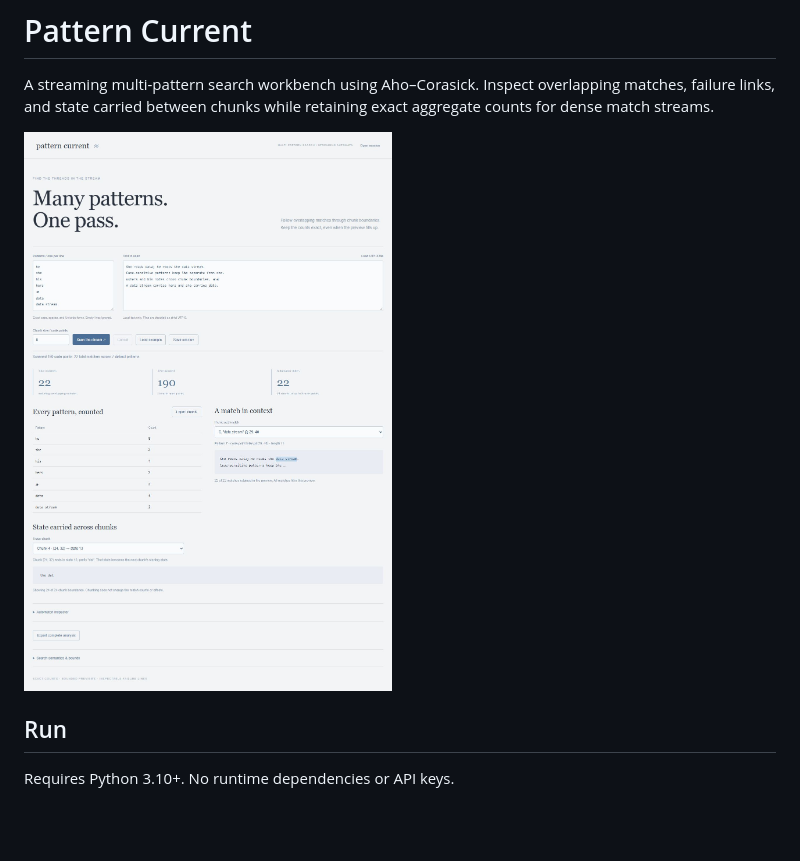
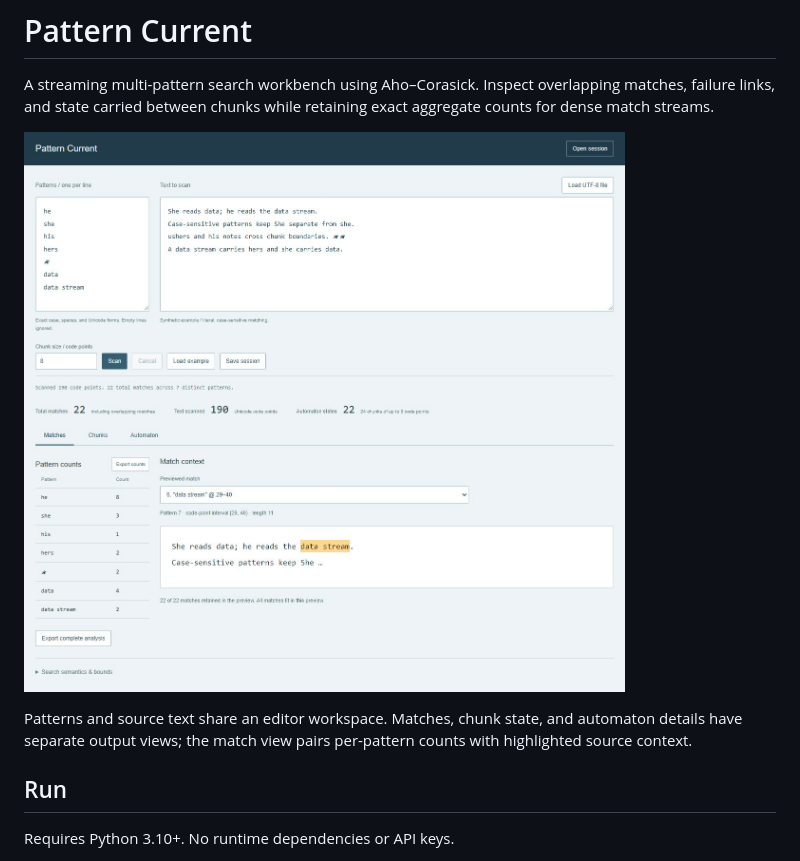
Before and after one commit to Michaelhoang8/pattern-current, a Markdown page: README.md, the part around the change. Rendered like a GitHub page; pictures changed too: docs/workbench.png; blank space fills up the shorter version.

Commit message:
Organize streaming search as editors with focused analysis views

```diff
--- a/README.md
+++ b/README.md
@@ -3,6 +3,8 @@
 A streaming multi-pattern search workbench using Aho–Corasick. Inspect overlapping matches, failure links, and state carried between chunks while retaining exact aggregate counts for dense match streams.
 
 ![Pattern Current](docs/workbench.png)
+
+Patterns and source text share an editor workspace. Matches, chunk state, and automaton details have separate output views; the match view pairs per-pattern counts with highlighted source context.
 
 ## Run
 
```
Also changed, not shown: 3 other files.
